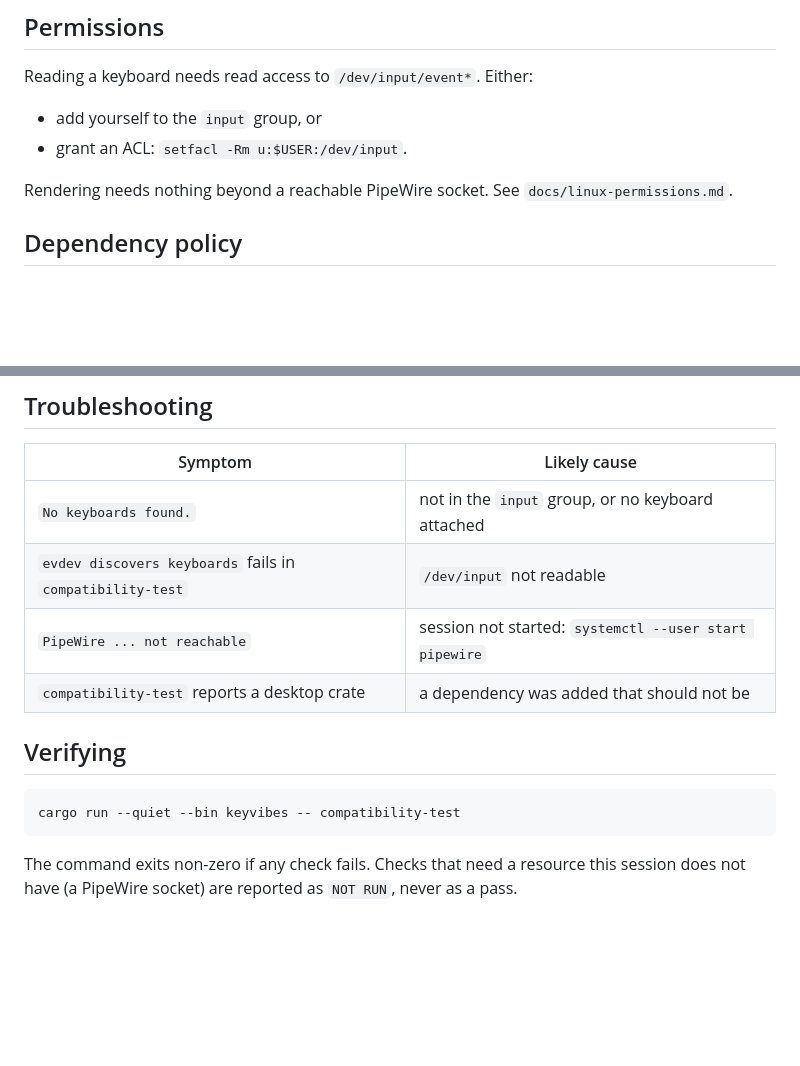
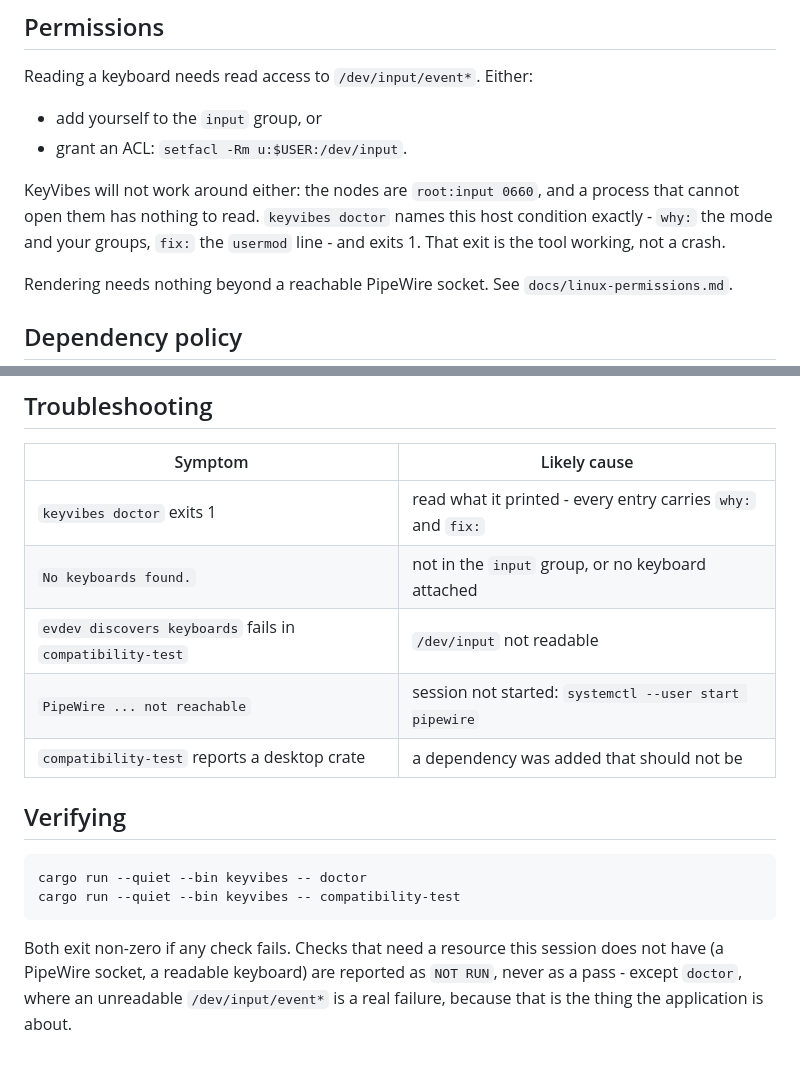
Before and after one commit to IndraJeet-09/keyvibes, a Markdown page: docs/environment.md, 2 parts joined by grey strips. GitHub-like rendering; blank space fills up the shorter version.

Commit message:
docs: environment, linux permissions and performance notes

````diff
--- a/docs/environment.md
+++ b/docs/environment.md
@@ -67,6 +67,11 @@ Reading a keyboard needs read access to `/dev/input/event*`. Either:
 * add yourself to the `input` group, or
 * grant an ACL: `setfacl -Rm u:$USER:/dev/input`.
 
+KeyVibes will not work around either: the nodes are `root:input 0660`, and a
+process that cannot open them has nothing to read. `keyvibes doctor` names
+this host condition exactly - `why:` the mode and your groups, `fix:` the
+`usermod` line - and exits 1. That exit is the tool working, not a crash.
+
 Rendering needs nothing beyond a reachable PipeWire socket. See
 `docs/linux-permissions.md`.
 
@@ -87,6 +92,7 @@ xdg-portal, gtk, glib, gdk, winit, tao, global-hotkey
 
 | Symptom | Likely cause |
 |---|---|
+| `keyvibes doctor` exits 1 | read what it printed - every entry carries `why:` and `fix:` |
 | `No keyboards found.` | not in the `input` group, or no keyboard attached |
 | `evdev discovers keyboards` fails in `compatibility-test` | `/dev/input` not readable |
 | `PipeWire ... not reachable` | session not started: `systemctl --user start pipewire` |
@@ -95,9 +101,12 @@ xdg-portal, gtk, glib, gdk, winit, tao, global-hotkey
 ## Verifying
 
 ```bash
+cargo run --quiet --bin keyvibes -- doctor
 cargo run --quiet --bin keyvibes -- compatibility-test
 ```
 
-The command exits non-zero if any check fails. Checks that need a resource
-this session does not have (a PipeWire socket) are reported as `NOT RUN`,
-never as a pass.
+Both exit non-zero if any check fails. Checks that need a resource this
+session does not have (a PipeWire socket, a readable keyboard) are reported as
+`NOT RUN`, never as a pass - except `doctor`, where an unreadable
+`/dev/input/event*` is a real failure, because that is the thing the
+application is about.
````
Also changed, not shown: docs/linux-permissions.md (+5 -2 lines), docs/performance.md (+3 -2 lines).
